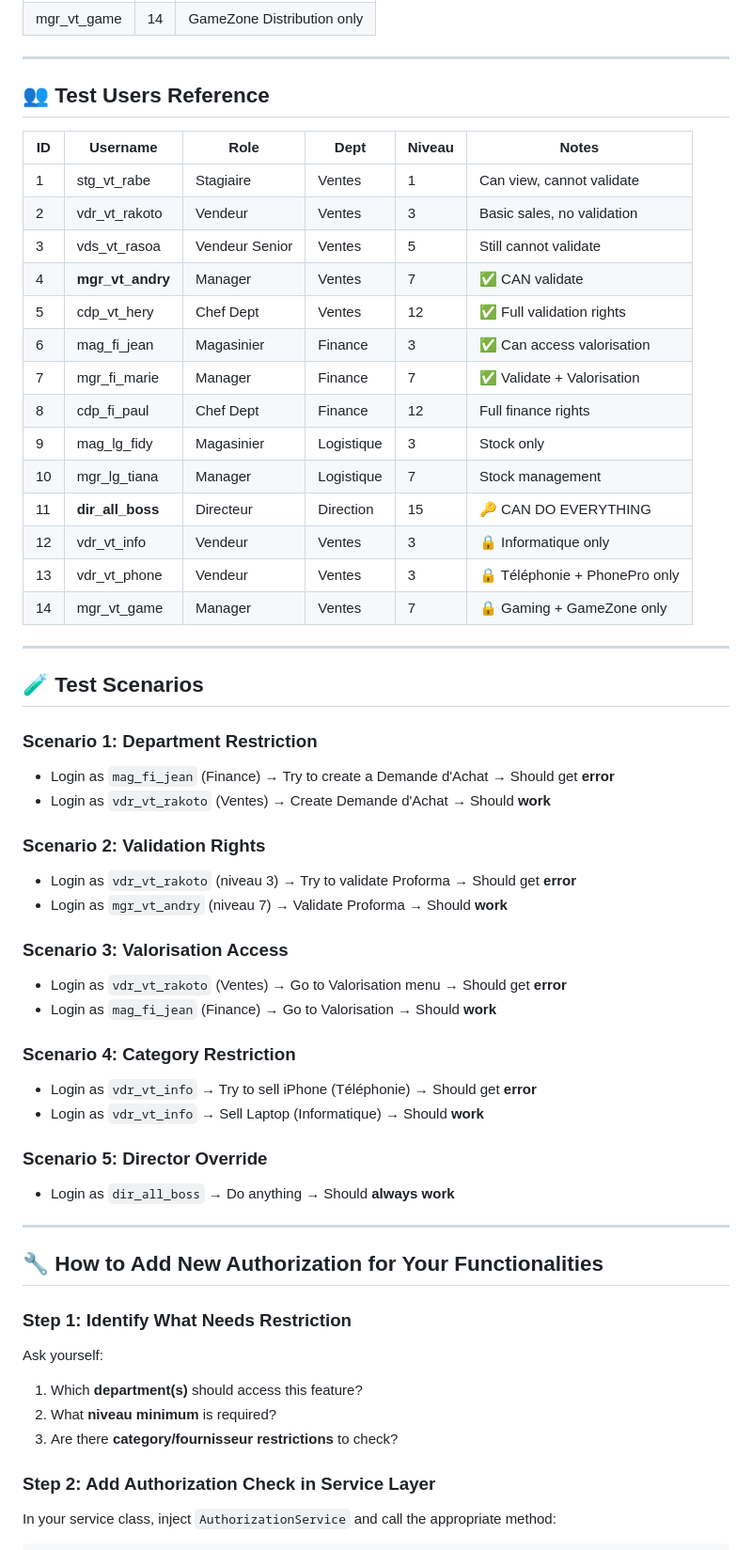
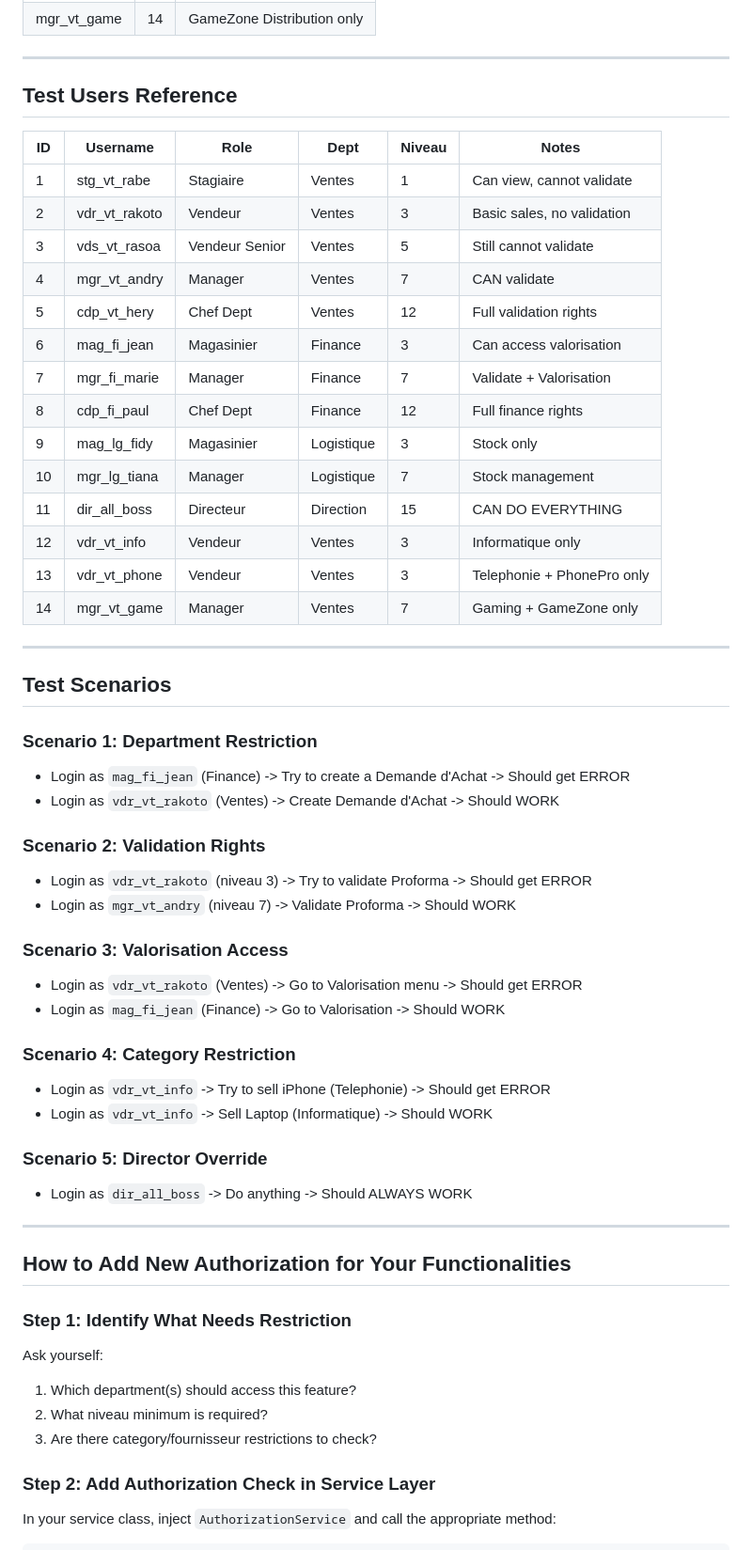
Before and after one commit to Tsialone/gestion_AV, a Markdown page: _notes/authorization-guide.md, the part around one of its changes. Shown at 94% size. GitHub-like rendering.

```diff
--- a/_notes/authorization-guide.md
+++ b/_notes/authorization-guide.md
@@ -75,58 +61,58 @@ Same logic as category restrictions. If in `restriction_fournisseur`, can only w
 
 ---
 
-## 👥 Test Users Reference
+## Test Users Reference
 
 | ID | Username | Role | Dept | Niveau | Notes |
 |----|----------|------|------|--------|-------|
 | 1 | stg_vt_rabe | Stagiaire | Ventes | 1 | Can view, cannot validate |
 | 2 | vdr_vt_rakoto | Vendeur | Ventes | 3 | Basic sales, no validation |
 | 3 | vds_vt_rasoa | Vendeur Senior | Ventes | 5 | Still cannot validate |
-| 4 | **mgr_vt_andry** | Manager | Ventes | 7 | ✅ CAN validate |
-| 5 | cdp_vt_hery | Chef Dept | Ventes | 12 | ✅ Full validation rights |
-| 6 | mag_fi_jean | Magasinier | Finance | 3 | ✅ Can access valorisation |
-| 7 | mgr_fi_marie | Manager | Finance | 7 | ✅ Validate + Valorisation |
+| 4 | mgr_vt_andry | Manager | Ventes | 7 | CAN validate |
+| 5 | cdp_vt_hery | Chef Dept | Ventes | 12 | Full validation rights |
+| 6 | mag_fi_jean | Magasinier | Finance | 3 | Can access valorisation |
+| 7 | mgr_fi_marie | Manager | Finance | 7 | Validate + Valorisation |
 | 8 | cdp_fi_paul | Chef Dept | Finance | 12 | Full finance rights |
 | 9 | mag_lg_fidy | Magasinier | Logistique | 3 | Stock only |
 | 10 | mgr_lg_tiana | Manager | Logistique | 7 | Stock management |
-| 11 | **dir_all_boss** | Directeur | Direction | 15 | 🔑 CAN DO EVERYTHING |
-| 12 | vdr_vt_info | Vendeur | Ventes | 3 | 🔒 Informatique only |
-| 13 | vdr_vt_phone | Vendeur | Ventes | 3 | 🔒 Téléphonie + PhonePro only |
-| 14 | mgr_vt_game | Manager | Ventes | 7 | 🔒 Gaming + GameZone only |
+| 11 | dir_all_boss | Directeur | Direction | 15 | CAN DO EVERYTHING |
+| 12 | vdr_vt_info | Vendeur | Ventes | 3 | Informatique only |
+| 13 | vdr_vt_phone | Vendeur | Ventes | 3 | Telephonie + PhonePro only |
+| 14 | mgr_vt_game | Manager | Ventes | 7 | Gaming + GameZone only |
 
 ---
 
-## 🧪 Test Scenarios
+## Test Scenarios
 
 ### Scenario 1: Department Restriction
-- Login as `mag_fi_jean` (Finance) → Try to create a Demande d'Achat → Should get **error**
-- Login as `vdr_vt_rakoto` (Ventes) → Create Demande d'Achat → Should **work**
+- Login as `mag_fi_jean` (Finance) -> Try to create a Demande d'Achat -> Should get ERROR
+- Login as `vdr_vt_rakoto` (Ventes) -> Create Demande d'Achat -> Should WORK
 
 ### Scenario 2: Validation Rights
-- Login as `vdr_vt_rakoto` (niveau 3) → Try to validate Proforma → Should get **error**
-- Login as `mgr_vt_andry` (niveau 7) → Validate Proforma → Should **work**
+- Login as `vdr_vt_rakoto` (niveau 3) -> Try to validate Proforma -> Should get ERROR
+- Login as `mgr_vt_andry` (niveau 7) -> Validate Proforma -> Should WORK
 
 ### Scenario 3: Valorisation Access
-- Login as `vdr_vt_rakoto` (Ventes) → Go to Valorisation menu → Should get **error**
-- Login as `mag_fi_jean` (Finance) → Go to Valorisation → Should **work**
+- Login as `vdr_vt_rakoto` (Ventes) -> Go to Valorisation menu -> Should get ERROR
+- Login as `mag_fi_jean` (Finance) -> Go to Valorisation -> Should WORK
 
 ### Scenario 4: Category Restriction
-- Login as `vdr_vt_info` → Try to sell iPhone (Téléphonie) → Should get **error**
-- Login as `vdr_vt_info` → Sell Laptop (Informatique) → Should **work**
+- Login as `vdr_vt_info` -> Try to sell iPhone (Telephonie) -> Should get ERROR
+- Login as `vdr_vt_info` -> Sell Laptop (Informatique) -> Should WORK
 
 ### Scenario 5: Director Override
-- Login as `dir_all_boss` → Do anything → Should **always work**
+- Login as `dir_all_boss` -> Do anything -> Should ALWAYS WORK
 
 ---
 
-## 🔧 How to Add New Authorization for Your Functionalities
+## How to Add New Authorization for Your Functionalities
 
 ### Step 1: Identify What Needs Restriction
 
 Ask yourself:
-1. Which **department(s)** should access this feature?
-2. What **niveau minimum** is required?
-3. Are there **category/fournisseur restrictions** to check?
+1. Which department(s) should access this feature?
+2. What niveau minimum is required?
+3. Are there category/fournisseur restrictions to check?
 
 ### Step 2: Add Authorization Check in Service Layer
 
```
Also changed, not shown: other parts of _notes/authorization-guide.md (+39 -53 lines).
